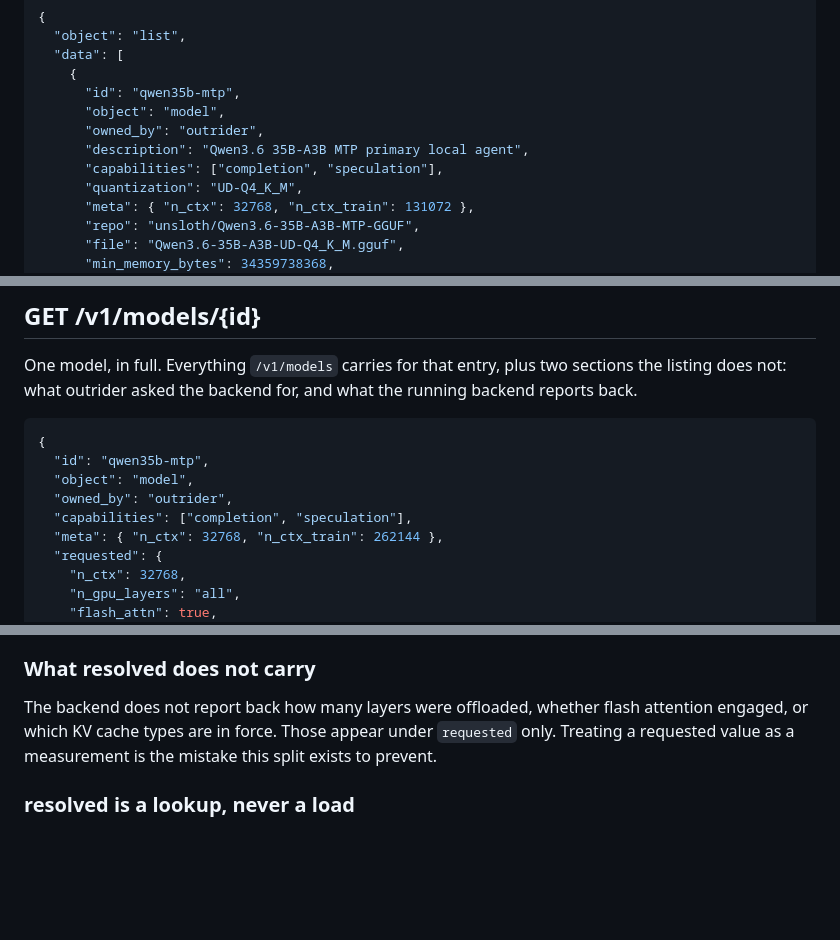
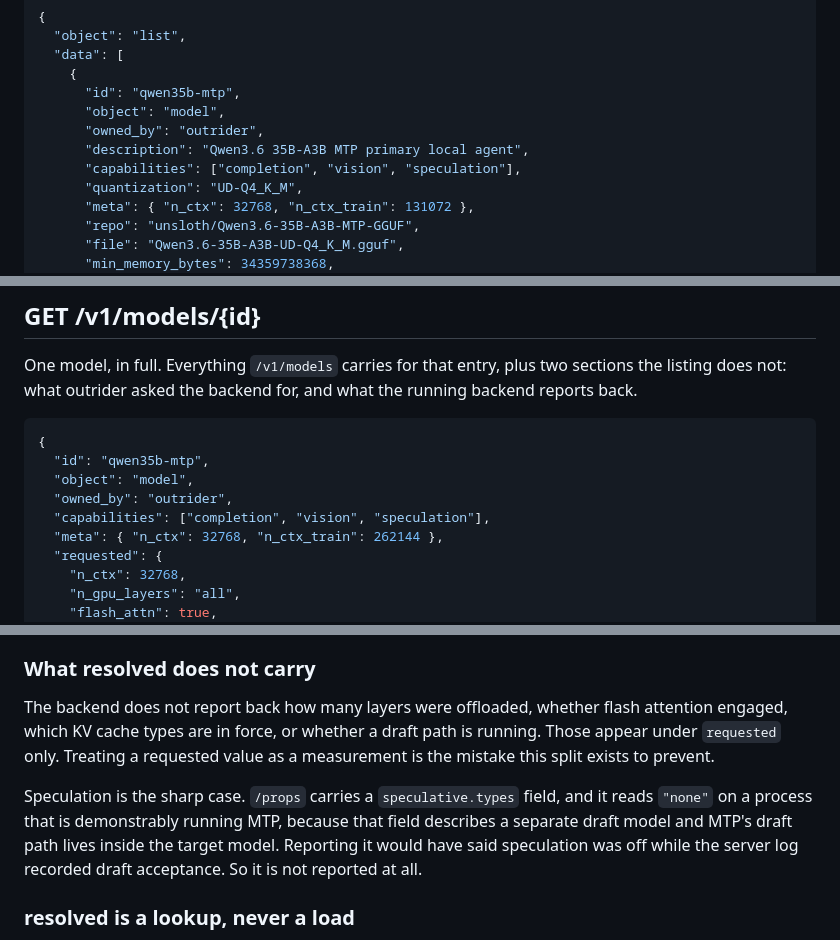
Before and after one commit to corvines/outrider, a Markdown page: docs/gateway-api.md, 3 parts joined by grey strips. GitHub-like rendering; blank space fills up the shorter version.

Commit message:
docs: describe the resolved state a backend will not report

```diff
--- a/docs/gateway-api.md
+++ b/docs/gateway-api.md
@@ -49,7 +49,7 @@ route: a caller never has to shell out to the binary to learn any of this.
       "object": "model",
       "owned_by": "outrider",
       "description": "Qwen3.6 35B-A3B MTP primary local agent",
-      "capabilities": ["completion", "speculation"],
+      "capabilities": ["completion", "vision", "speculation"],
       "quantization": "UD-Q4_K_M",
       "meta": { "n_ctx": 32768, "n_ctx_train": 131072 },
       "repo": "unsloth/Qwen3.6-35B-A3B-MTP-GGUF",
@@ -161,7 +161,7 @@ the running backend reports back.
   "id": "qwen35b-mtp",
   "object": "model",
   "owned_by": "outrider",
-  "capabilities": ["completion", "speculation"],
+  "capabilities": ["completion", "vision", "speculation"],
   "meta": { "n_ctx": 32768, "n_ctx_train": 262144 },
   "requested": {
     "n_ctx": 32768,
@@ -218,9 +218,15 @@ different from either.
 ### What resolved does not carry
 
 The backend does not report back how many layers were offloaded, whether flash
-attention engaged, or which KV cache types are in force. Those appear under
-`requested` only. Treating a requested value as a measurement is the mistake
-this split exists to prevent.
+attention engaged, which KV cache types are in force, or whether a draft path
+is running. Those appear under `requested` only. Treating a requested value as
+a measurement is the mistake this split exists to prevent.
+
+Speculation is the sharp case. `/props` carries a `speculative.types` field,
+and it reads `"none"` on a process that is demonstrably running MTP, because
+that field describes a separate draft model and MTP's draft path lives inside
+the target model. Reporting it would have said speculation was off while the
+server log recorded draft acceptance. So it is not reported at all.
 
 ### resolved is a lookup, never a load
 
```
Also changed, not shown: other parts of docs/gateway-api.md (+1 -1 lines).
